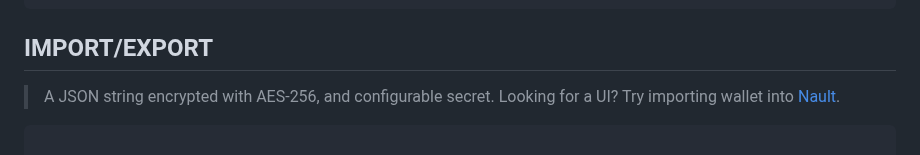
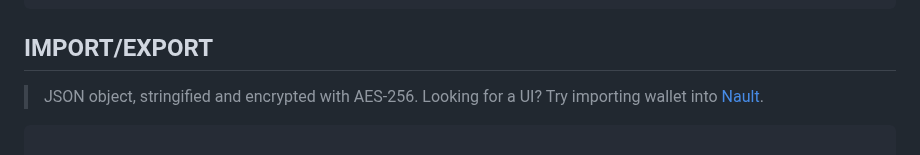
Before and after one commit to fwd/nano-js, a Markdown page: README.md, the part around the change. Drawn GitHub-style.

````diff
--- a/README.md
+++ b/README.md
@@ -156,7 +156,7 @@ await nano.send({
 
 ## IMPORT/EXPORT
 
-> A JSON string encrypted with AES-256, and configurable secret. Looking for a UI? Try importing wallet into
+> JSON object, stringified and encrypted with AES-256. Looking for a UI? Try importing wallet into
 [Nault](https://nault.cc).
 
 ```js
````
